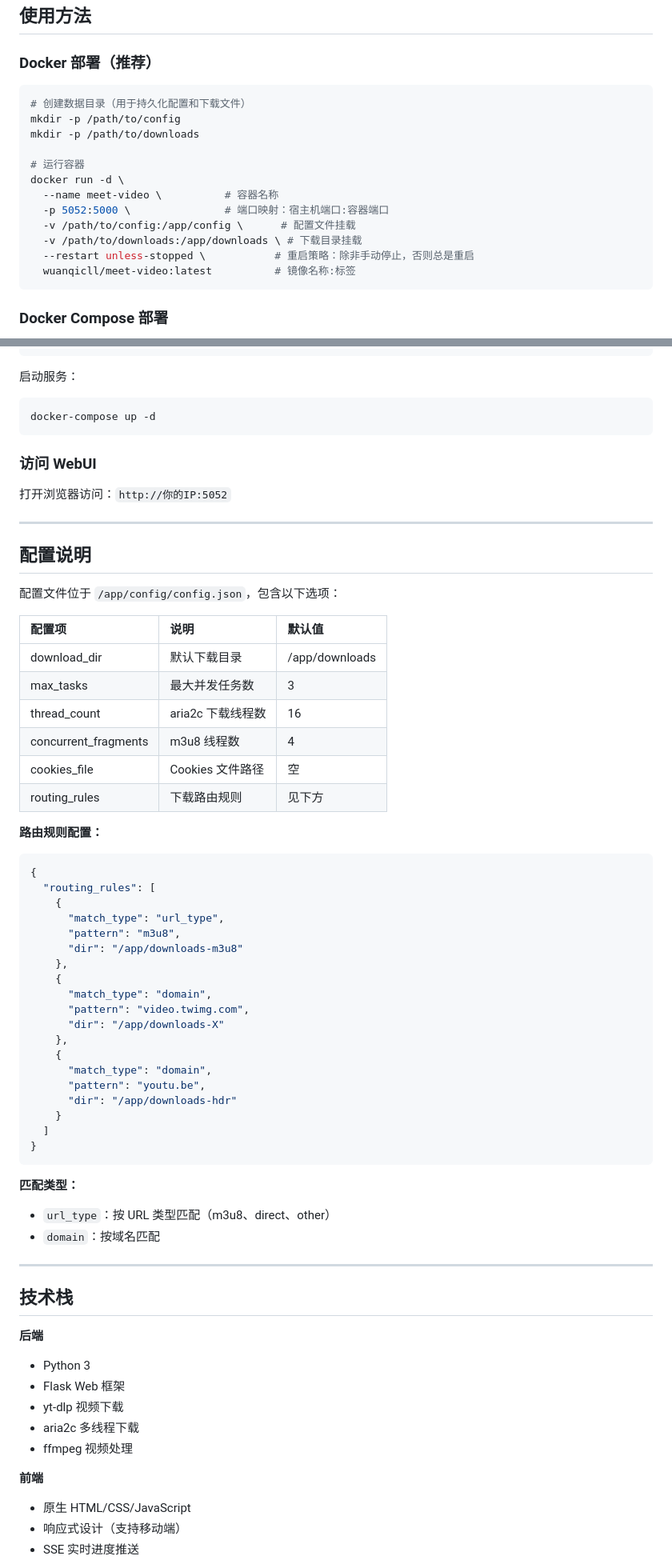
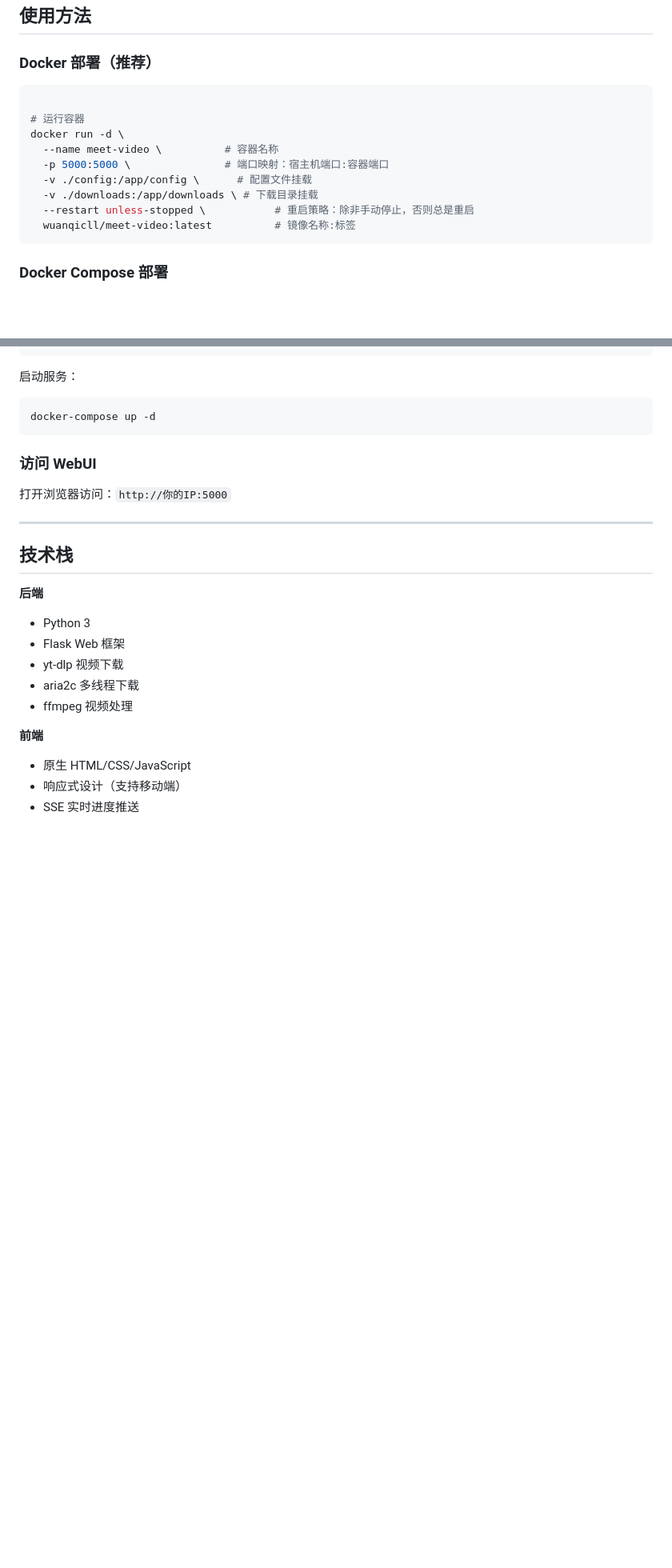
Before and after one commit to wuanqicll-del/Meet-Video, a Markdown page: README.md, 2 parts joined by grey strips. Shown at 80% size. GitHub-like rendering; blank space fills up the shorter version.

Commit message:
更新README.md

````diff
--- a/README.md
+++ b/README.md
@@ -124,16 +124,13 @@
 ### Docker 部署（推荐）
 
 ```bash
-# 创建数据目录（用于持久化配置和下载文件）
-mkdir -p /path/to/config
-mkdir -p /path/to/downloads
 
 # 运行容器
 docker run -d \
   --name meet-video \          # 容器名称
-  -p 5052:5000 \               # 端口映射：宿主机端口:容器端口
-  -v /path/to/config:/app/config \      # 配置文件挂载
-  -v /path/to/downloads:/app/downloads \ # 下载目录挂载
+  -p 5000:5000 \               # 端口映射：宿主机端口:容器端口
+  -v ./config:/app/config \      # 配置文件挂载
+  -v ./downloads:/app/downloads \ # 下载目录挂载
   --restart unless-stopped \           # 重启策略：除非手动停止，否则总是重启
   wuanqicll/meet-video:latest          # 镜像名称:标签
 ```
@@ -171,50 +168,7 @@ docker-compose up -d
 
 ### 访问 WebUI
 
-打开浏览器访问：`http://你的IP:5052`
-
----
-
-## 配置说明
-
-配置文件位于 `/app/config/config.json`，包含以下选项：
-
-| 配置项 | 说明 | 默认值 |
-| :--- | :--- | :--- |
-| download_dir | 默认下载目录 | /app/downloads |
-| max_tasks | 最大并发任务数 | 3 |
-| thread_count | aria2c 下载线程数 | 16 |
-| concurrent_fragments | m3u8 线程数 | 4 |
-| cookies_file | Cookies 文件路径 | 空 |
-| routing_rules | 下载路由规则 | 见下方 |
-
-**路由规则配置：**
-
-```json
-{
-  "routing_rules": [
-    {
-      "match_type": "url_type",
-      "pattern": "m3u8",
-      "dir": "/app/downloads-m3u8"
-    },
-    {
-      "match_type": "domain",
-      "pattern": "video.twimg.com",
-      "dir": "/app/downloads-X"
-    },
-    {
-      "match_type": "domain",
-      "pattern": "youtu.be",
-      "dir": "/app/downloads-hdr"
-    }
-  ]
-}
-```
-
-**匹配类型：**
-- `url_type`：按 URL 类型匹配（m3u8、direct、other）
-- `domain`：按域名匹配
+打开浏览器访问：`http://你的IP:5000`
 
 ---
 
````
Also changed, not shown: other parts of README.md (+2 -2 lines).
